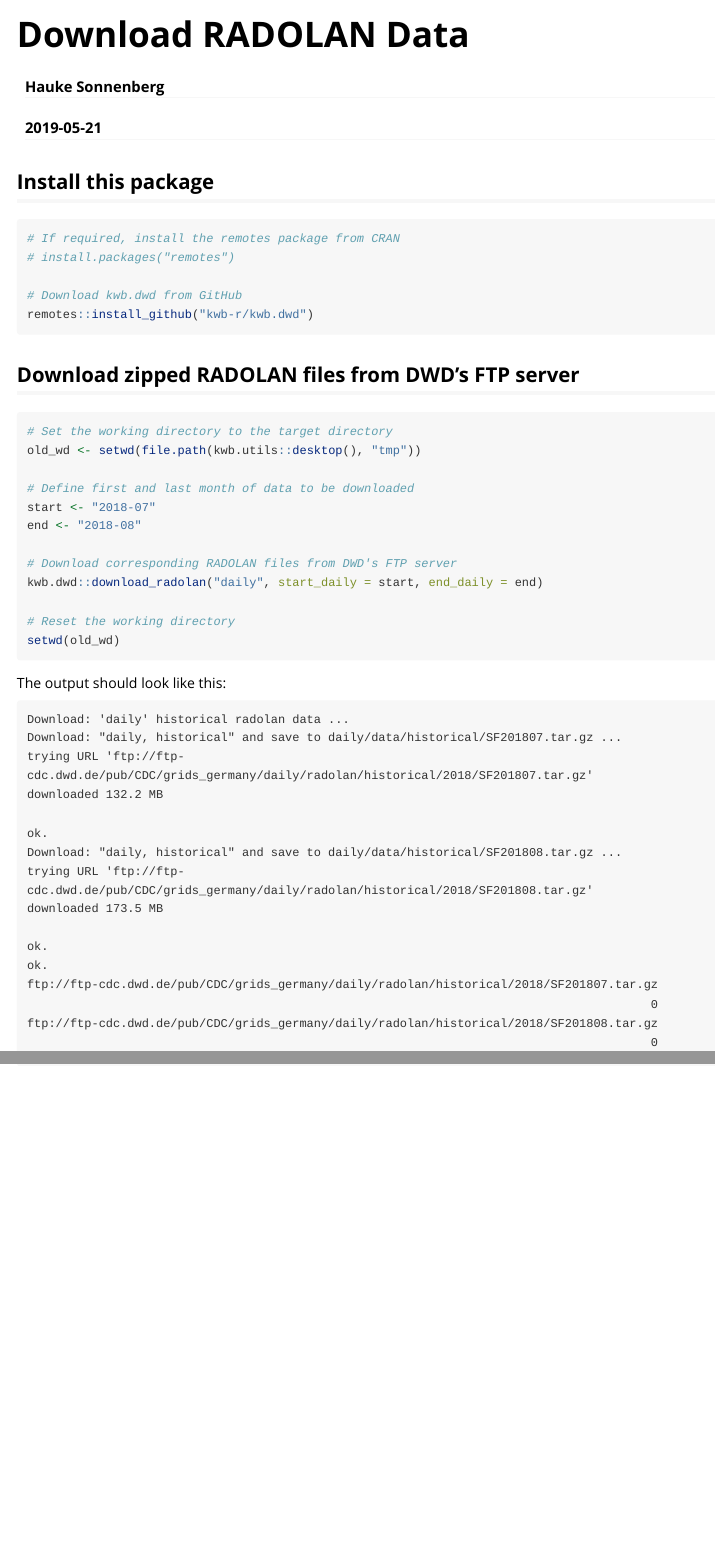
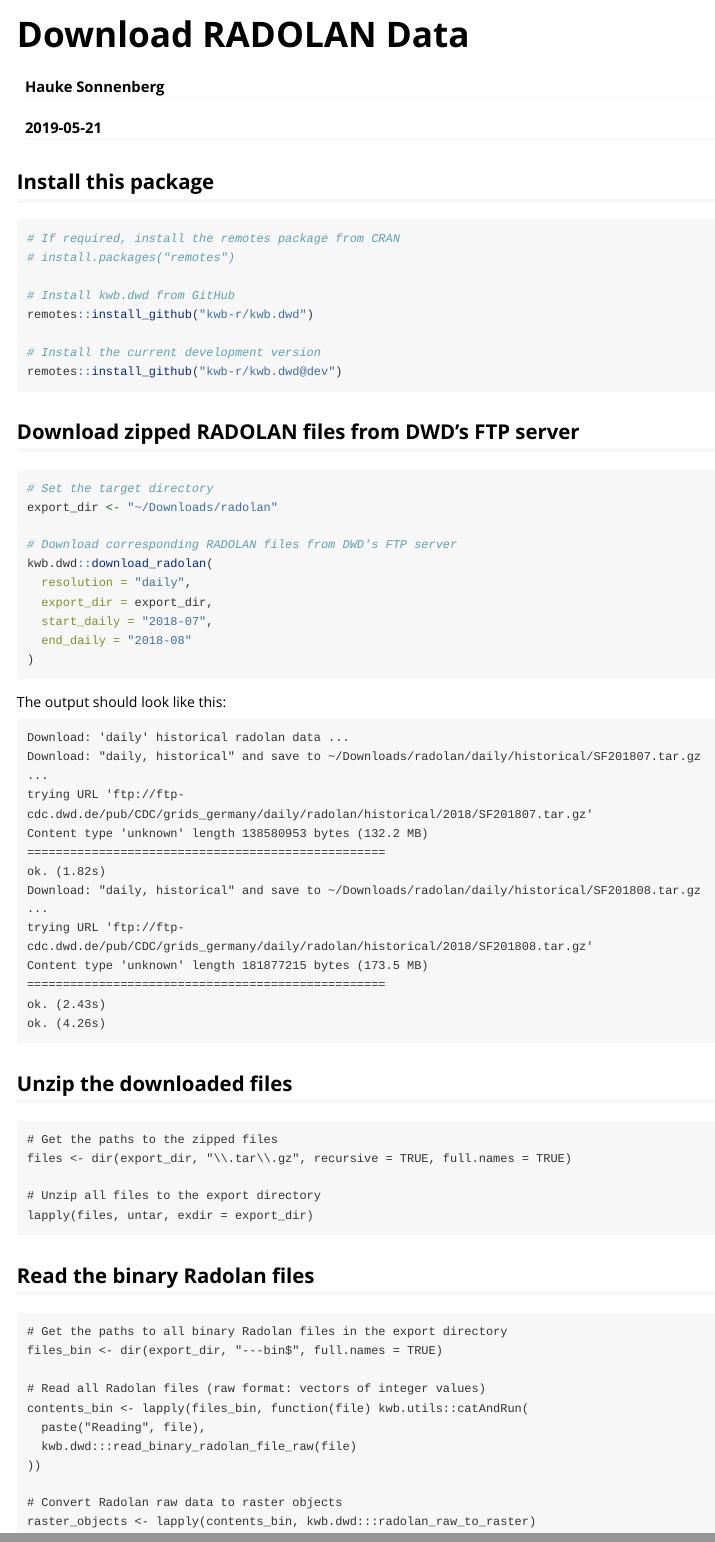
Before and after one commit to KWB-R/kwb.dwd, an R Markdown document (vignettes/radolan.Rmd): the page in a window 1100 px wide, from its top, and a second part further down, joined at a grey line. Rendered offline with R 4.5, knitr and Pandoc, with nearby package versions.

Commit message:
Extend vignette

````diff
--- a/vignettes/radolan.Rmd
+++ b/vignettes/radolan.Rmd
@@ -23,44 +23,67 @@ knitr::opts_chunk$set(
 # If required, install the remotes package from CRAN
 # install.packages("remotes")
 
-# Download kwb.dwd from GitHub
+# Install kwb.dwd from GitHub
 remotes::install_github("kwb-r/kwb.dwd")
+
+# Install the current development version
+remotes::install_github("kwb-r/kwb.dwd@dev")
 ```
 
 ## Download zipped RADOLAN files from DWD's FTP server
 
 ```{r}
-# Set the working directory to the target directory
-old_wd <- setwd(file.path(kwb.utils::desktop(), "tmp"))
-
-# Define first and last month of data to be downloaded
-start <- "2018-07"
-end <- "2018-08"
+# Set the target directory
+export_dir <- "~/Downloads/radolan"
 
 # Download corresponding RADOLAN files from DWD's FTP server
-kwb.dwd::download_radolan("daily", start_daily = start, end_daily = end)
-
-# Reset the working directory
-setwd(old_wd)
+kwb.dwd::download_radolan(
+  resolution = "daily",
+  export_dir = export_dir,
+  start_daily = "2018-07",
+  end_daily = "2018-08"
+)
 ```
 
 The output should look like this:
 
 ```
 Download: 'daily' historical radolan data ...
-Download: "daily, historical" and save to daily/data/historical/SF201807.tar.gz ...
+Download: "daily, historical" and save to ~/Downloads/radolan/daily/historical/SF201807.tar.gz ...
 trying URL 'ftp://ftp-cdc.dwd.de/pub/CDC/grids_germany/daily/radolan/historical/2018/SF201807.tar.gz'
-downloaded 132.2 MB
+Content type 'unknown' length 138580953 bytes (132.2 MB)
+==================================================
+ok. (1.82s)
+Download: "daily, historical" and save to ~/Downloads/radolan/daily/historical/SF201808.tar.gz ...
+trying URL 'ftp://ftp-cdc.dwd.de/pub/CDC/grids_germany/daily/radolan/historical/2018/SF201808.tar.gz'
+Content type 'unknown' length 181877215 bytes (173.5 MB)
+==================================================
+ok. (2.43s)
+ok. (4.26s)
+```
 
-ok.
-Download: "daily, historical" and save to daily/data/historical/SF201808.tar.gz ...
-trying URL 'ftp://ftp-cdc.dwd.de/pub/CDC/grids_germany/daily/radolan/historical/2018/SF201808.tar.gz'
-downloaded 173.5 MB
+## Unzip the downloaded files
 
-ok.
-ok.
-ftp://ftp-cdc.dwd.de/pub/CDC/grids_germany/daily/radolan/historical/2018/SF201807.tar.gz
-                                                                                       0
-ftp://ftp-cdc.dwd.de/pub/CDC/grids_germany/daily/radolan/historical/2018/SF201808.tar.gz
-                                                                                       0
 ```
+# Get the paths to the zipped files
+files <- dir(export_dir, "\\.tar\\.gz", recursive = TRUE, full.names = TRUE)
+
+# Unzip all files to the export directory
+lapply(files, untar, exdir = export_dir)
+```
+
+## Read the binary Radolan files
+
+```
+# Get the paths to all binary Radolan files in the export directory
+files_bin <- dir(export_dir, "---bin$", full.names = TRUE)
+
+# Read all Radolan files (raw format: vectors of integer values)
+contents_bin <- lapply(files_bin, function(file) kwb.utils::catAndRun(
+  paste("Reading", file),
+  kwb.dwd:::read_binary_radolan_file_raw(file)
+))
+
+# Convert Radolan raw data to raster objects
+raster_objects <- lapply(contents_bin, kwb.dwd:::radolan_raw_to_raster)
+```
````
Also changed, not shown: 1 other file.
